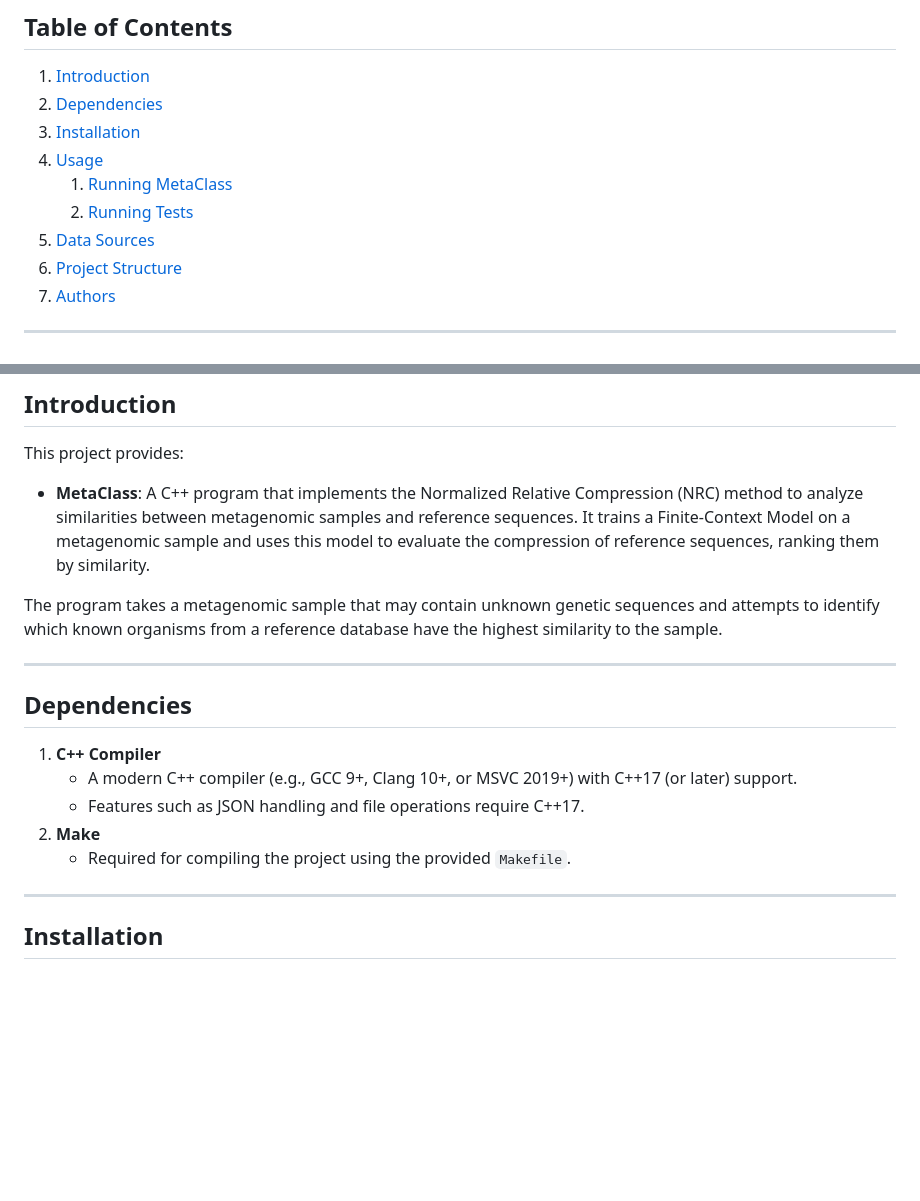
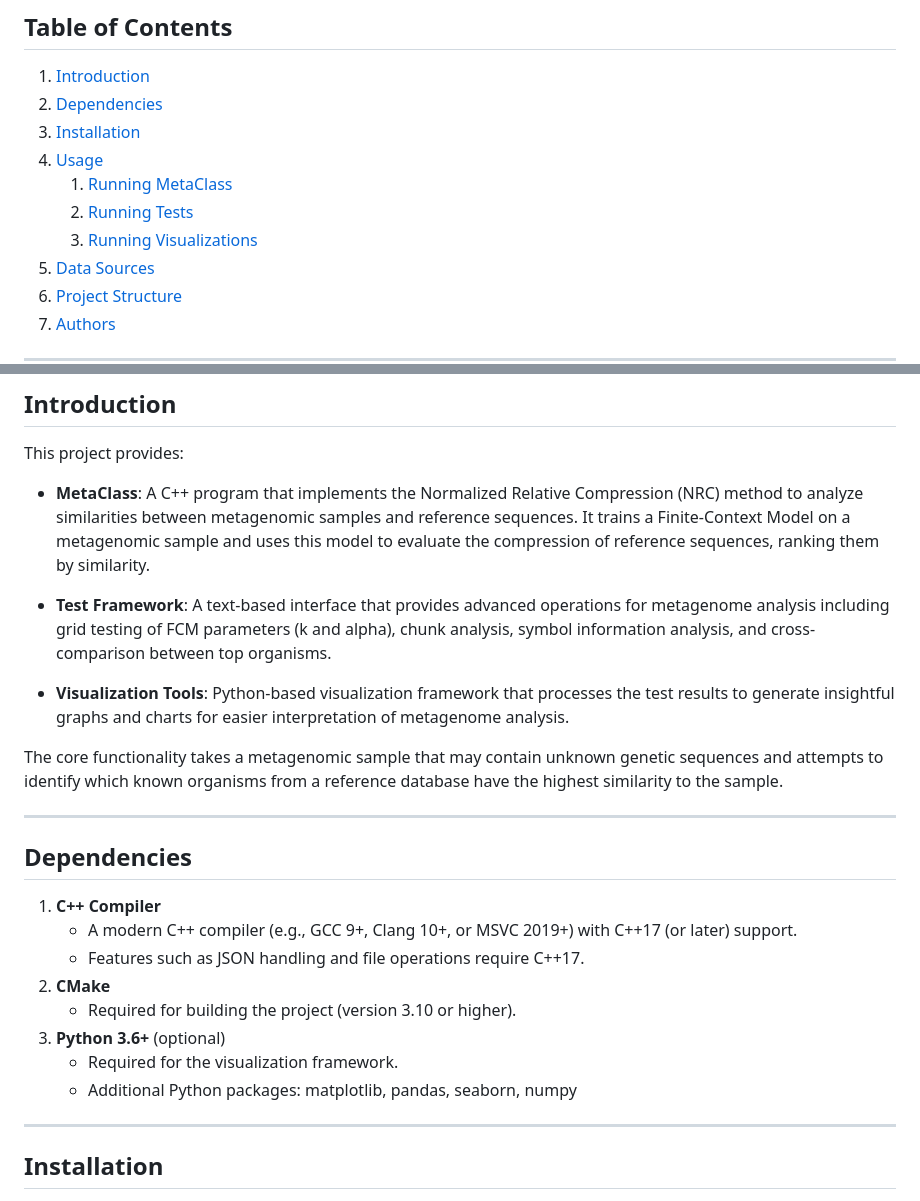
Before and after one commit to Sytuz/TAI_Project3, a Markdown page: README.md, 2 parts joined by grey strips. GitHub-like rendering; blank space fills up the shorter version.

```diff
--- a/README.md
+++ b/README.md
@@ -12,6 +12,7 @@ This project is a fork of our [previous work](https://github.com/miguel-silva48/
 4. [Usage](#usage)
    1. [Running MetaClass](#running-metaclass)
    2. [Running Tests](#running-tests)
+   3. [Running Visualizations](#running-visualizations)
 5. [Data Sources](#data-sources)
 6. [Project Structure](#project-structure)
 7. [Authors](#authors)
@@ -22,7 +23,11 @@ This project is a fork of our [previous work](https://github.com/miguel-silva48/
 This project provides:
 - **MetaClass**: A C++ program that implements the Normalized Relative Compression (NRC) method to analyze similarities between metagenomic samples and reference sequences. It trains a Finite-Context Model on a metagenomic sample and uses this model to evaluate the compression of reference sequences, ranking them by similarity.
 
-The program takes a metagenomic sample that may contain unknown genetic sequences and attempts to identify which known organisms from a reference database have the highest similarity to the sample.
+- **Test Framework**: A text-based interface that provides advanced operations for metagenome analysis including grid testing of FCM parameters (k and alpha), chunk analysis, symbol information analysis, and cross-comparison between top organisms.
+
+- **Visualization Tools**: Python-based visualization framework that processes the test results to generate insightful graphs and charts for easier interpretation of metagenome analysis.
+
+The core functionality takes a metagenomic sample that may contain unknown genetic sequences and attempts to identify which known organisms from a reference database have the highest similarity to the sample.
 
 ---
 
@@ -30,8 +35,11 @@ The program takes a metagenomic sample that may contain unknown genetic sequence
 1. **C++ Compiler**
    - A modern C++ compiler (e.g., GCC 9+, Clang 10+, or MSVC 2019+) with C++17 (or later) support.
    - Features such as JSON handling and file operations require C++17.
-2. **Make**
-   - Required for compiling the project using the provided `Makefile`.
+2. **CMake**
+   - Required for building the project (version 3.10 or higher).
+3. **Python 3.6+** (optional)
+   - Required for the visualization framework.
+   - Additional Python packages: matplotlib, pandas, seaborn, numpy
 
 ---
 
```
Also changed, not shown: other parts of README.md (+117 -54 lines).
